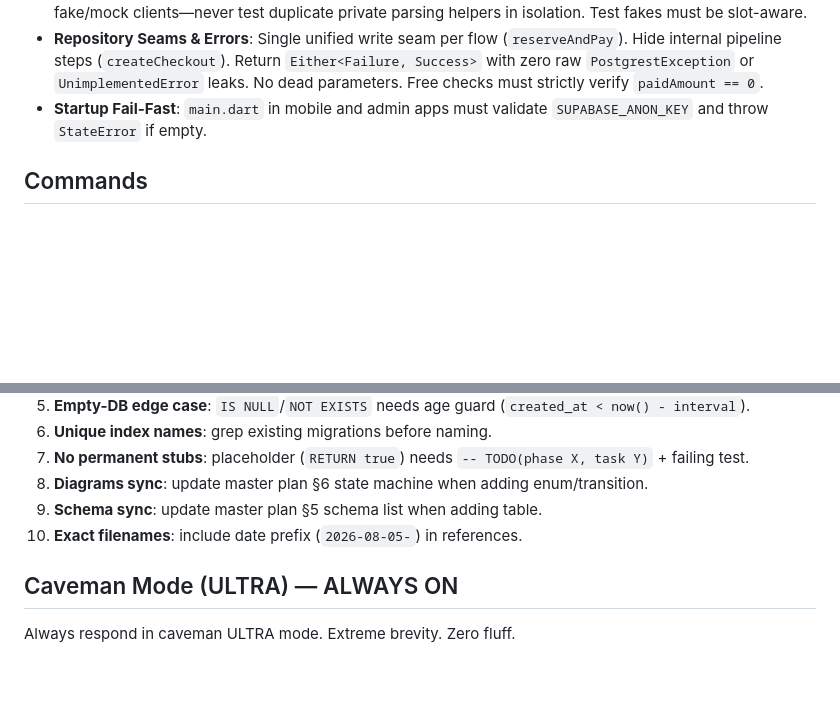
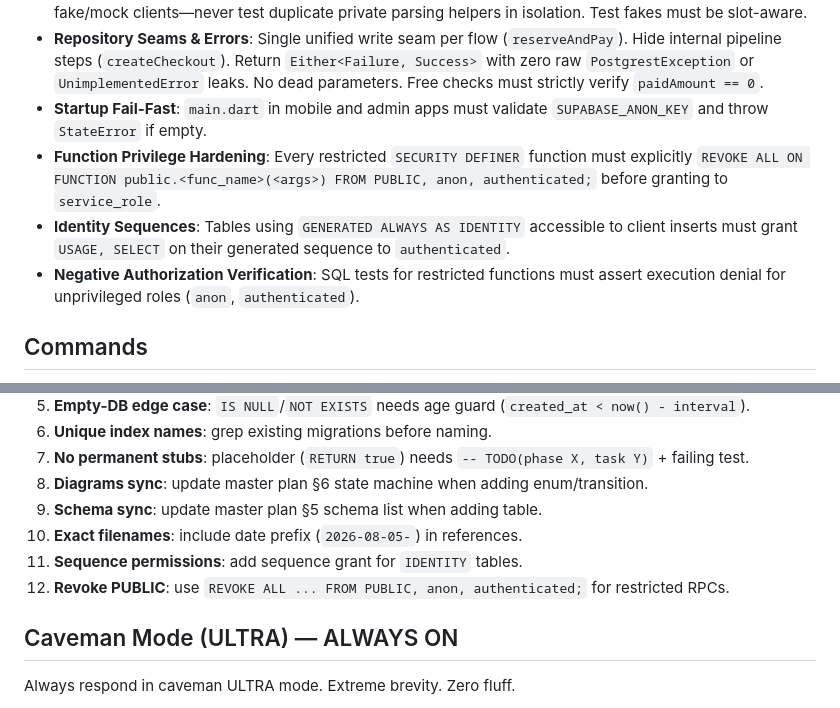
Before and after one commit to Kerollosmm/church-digital-platform, a Markdown page: AGENTS.md, 2 parts joined by grey strips. Rendered like a GitHub page; blank space fills up the shorter version.

```diff
--- a/AGENTS.md
+++ b/AGENTS.md
@@ -30,6 +30,9 @@ Planning workspace (docs only, no app code) for Egyptian Coptic church digital p
 - **Direct Repository Testing**: Unit tests must instantiate and invoke the real repository/service class with fake/mock clients—never test duplicate private parsing helpers in isolation. Test fakes must be slot-aware.
 - **Repository Seams & Errors**: Single unified write seam per flow (`reserveAndPay`). Hide internal pipeline steps (`createCheckout`). Return `Either<Failure, Success>` with zero raw `PostgrestException` or `UnimplementedError` leaks. No dead parameters. Free checks must strictly verify `paidAmount == 0`.
 - **Startup Fail-Fast**: `main.dart` in mobile and admin apps must validate `SUPABASE_ANON_KEY` and throw `StateError` if empty.
+- **Function Privilege Hardening**: Every restricted `SECURITY DEFINER` function must explicitly `REVOKE ALL ON FUNCTION public.<func_name>(<args>) FROM PUBLIC, anon, authenticated;` before granting to `service_role`.
+- **Identity Sequences**: Tables using `GENERATED ALWAYS AS IDENTITY` accessible to client inserts must grant `USAGE, SELECT` on their generated sequence to `authenticated`.
+- **Negative Authorization Verification**: SQL tests for restricted functions must assert execution denial for unprivileged roles (`anon`, `authenticated`).
 
 ## Commands
 
@@ -58,6 +61,8 @@ Planning workspace (docs only, no app code) for Egyptian Coptic church digital p
 8. **Diagrams sync**: update master plan §6 state machine when adding enum/transition.
 9. **Schema sync**: update master plan §5 schema list when adding table.
 10. **Exact filenames**: include date prefix (`2026-08-05-`) in references.
+11. **Sequence permissions**: add sequence grant for `IDENTITY` tables.
+12. **Revoke PUBLIC**: use `REVOKE ALL ... FROM PUBLIC, anon, authenticated;` for restricted RPCs.
 
 ## Caveman Mode (ULTRA) — ALWAYS ON
 
```
Also changed, not shown: GEMINI.md (+4 -0 lines).
